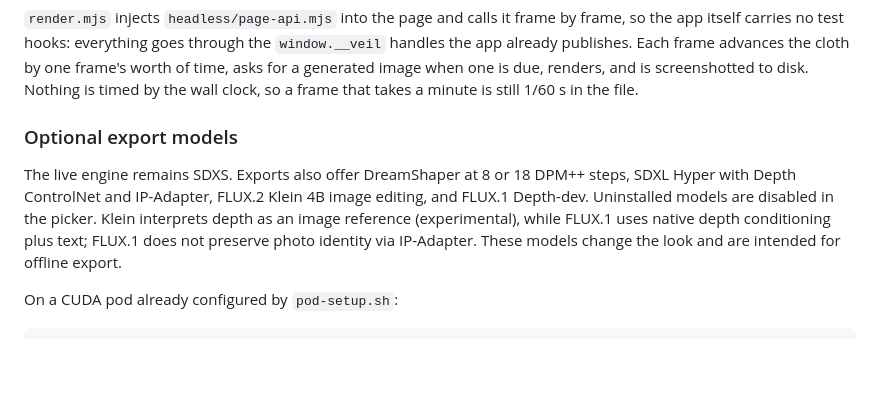
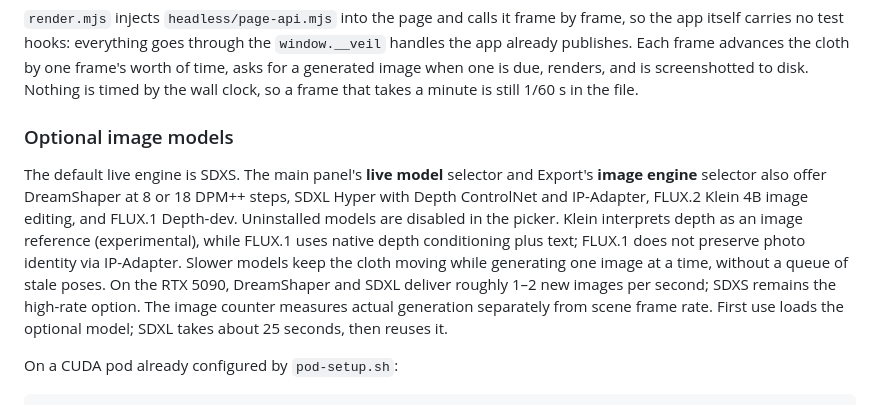
Before and after one commit to martial/venus-veil, a Markdown page: headless/README.md, the part around the change. Rendered like a GitHub page; blank space fills up the shorter version.

Commit message:
Document live model selection and measured update rates

```diff
--- a/headless/README.md
+++ b/headless/README.md
@@ -119,14 +119,19 @@ by one frame's worth of time, asks for a generated image when one is due, render
 and is screenshotted to disk. Nothing is timed by the wall clock, so a frame that
 takes a minute is still 1/60 s in the file.
 
-### Optional export models
+### Optional image models
 
-The live engine remains SDXS. Exports also offer DreamShaper at 8 or 18 DPM++
+The default live engine is SDXS. The main panel's **live model** selector and
+Export's **image engine** selector also offer DreamShaper at 8 or 18 DPM++
 steps, SDXL Hyper with Depth ControlNet and IP-Adapter, FLUX.2 Klein 4B image
 editing, and FLUX.1 Depth-dev. Uninstalled models are disabled in the picker.
 Klein interprets depth as an image reference (experimental), while FLUX.1 uses
 native depth conditioning plus text; FLUX.1 does not preserve photo identity via
-IP-Adapter. These models change the look and are intended for offline export.
+IP-Adapter. Slower models keep the cloth moving while generating one image at a
+time, without a queue of stale poses. On the RTX 5090, DreamShaper and SDXL deliver
+roughly 1–2 new images per second; SDXS remains the high-rate option. The image
+counter measures actual generation separately from scene frame rate. First use
+loads the optional model; SDXL takes about 25 seconds, then reuses it.
 
 On a CUDA pod already configured by `pod-setup.sh`:
 
```
